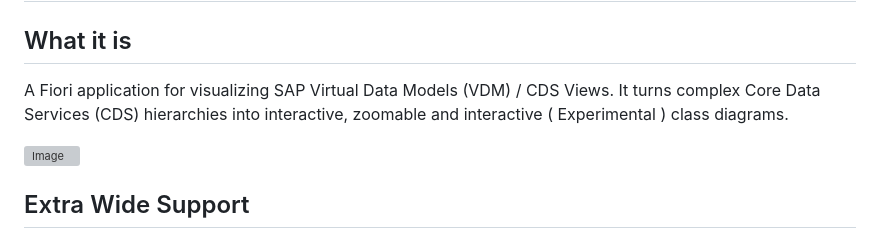
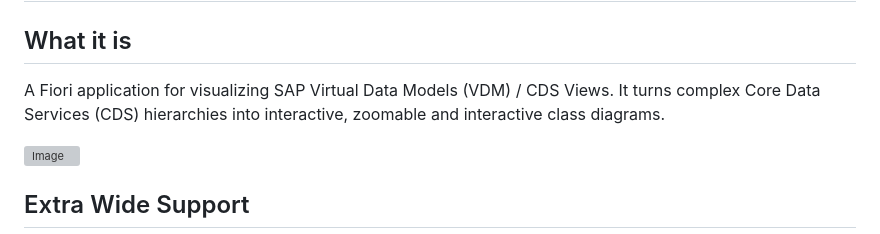
Before and after one commit to SiliconStreetDev1/abap-vdm-cds-diagram-ui, a Markdown page: README.md, the part around the change. Rendered like a GitHub page; grey boxes are pictures that could not be loaded.

```diff
--- a/README.md
+++ b/README.md
@@ -1,7 +1,7 @@
 # SAP VDM CDS Diagrammer UI (FIORI)
 
 ## What it is
-A Fiori application for visualizing SAP Virtual Data Models (VDM) / CDS Views. It turns complex Core Data Services (CDS) hierarchies into interactive, zoomable and interactive ( Experimental ) class diagrams.
+A Fiori application for visualizing SAP Virtual Data Models (VDM) / CDS Views. It turns complex Core Data Services (CDS) hierarchies into interactive, zoomable and interactive class diagrams.
 
 <img width="2113" height="1824" alt="Image" src="https://github.com/user-attachments/assets/4398560e-8ced-4463-8471-5f1ffe05b4a6" />
 
```
